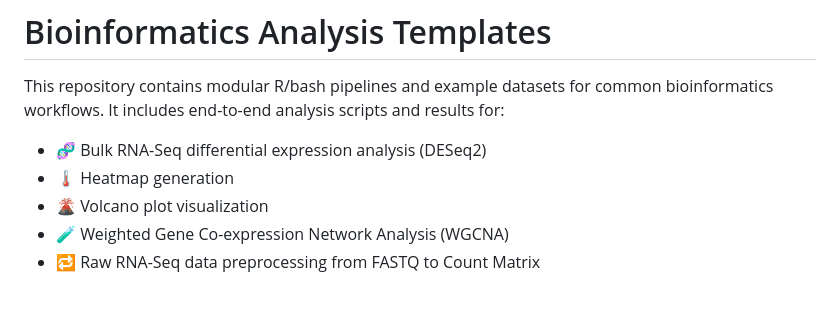
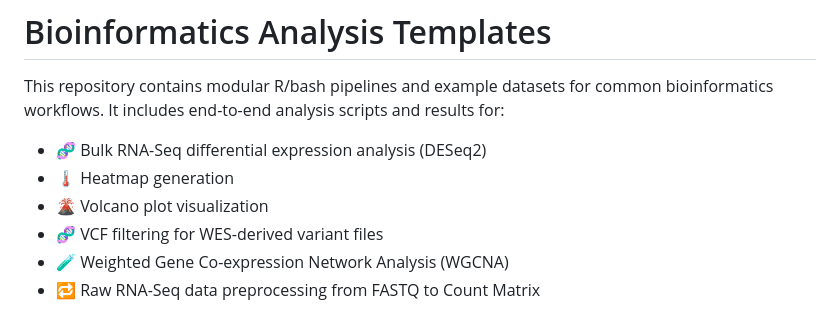
Before and after one commit to somayehsarirchi/Bioinformatics-Templates, a Markdown page: README.md, the part around the change. Rendered like a GitHub page.

```diff
--- a/README.md
+++ b/README.md
@@ -5,6 +5,7 @@ This repository contains modular R/bash pipelines and example datasets for commo
 - 🧬 Bulk RNA-Seq differential expression analysis (DESeq2)
 - 🌡 Heatmap generation
 - 🌋 Volcano plot visualization
+- 🧬 VCF filtering for WES-derived variant files
 - 🧪 Weighted Gene Co-expression Network Analysis (WGCNA)
 - 🔁 Raw RNA-Seq data preprocessing from FASTQ to Count Matrix
 
```
